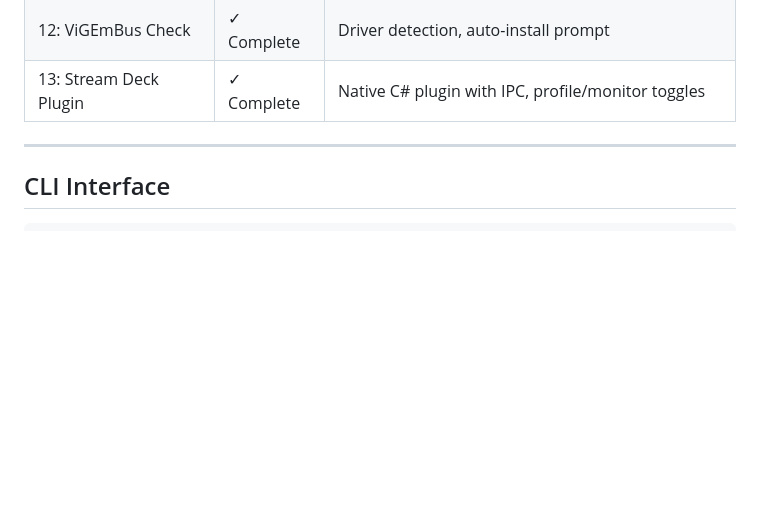
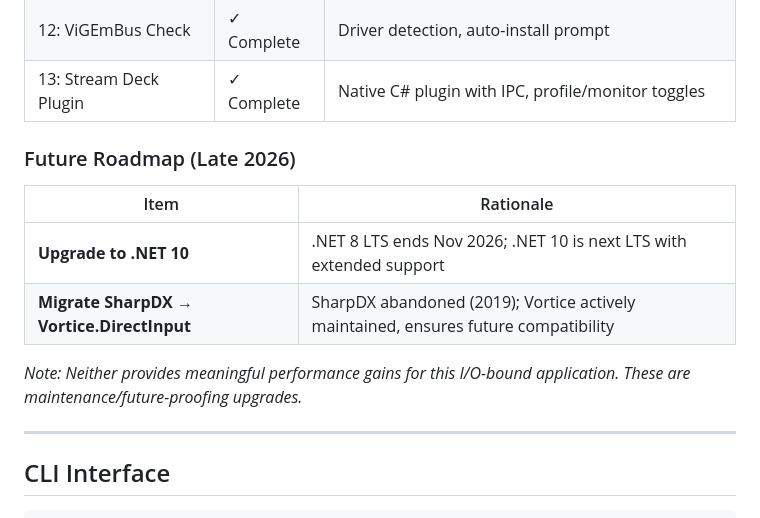
Before and after one commit to d-b-c-e/xoutputredux, a Markdown page: CLAUDE.md, the part around the change. Drawn GitHub-style; blank space fills up the shorter version.

Commit message:
Add late 2026 roadmap: .NET 10 upgrade and Vortice migration
Future-proofing items scheduled for when .NET 8 LTS approaches end-of-life.

Co-Authored-By: Claude Opus 4.5 <noreply@anthropic.com>

```diff
--- a/CLAUDE.md
+++ b/CLAUDE.md
@@ -102,6 +102,15 @@ XOutputRenew is based on principles from the archived XOutput project. Key code
 | 11: Chocolatey Package | Planned | Package distribution after stable release |
 | 12: ViGEmBus Check | ✓ Complete | Driver detection, auto-install prompt |
 | 13: Stream Deck Plugin | ✓ Complete | Native C# plugin with IPC, profile/monitor toggles |
+
+### Future Roadmap (Late 2026)
+
+| Item | Rationale |
+|------|-----------|
+| **Upgrade to .NET 10** | .NET 8 LTS ends Nov 2026; .NET 10 is next LTS with extended support |
+| **Migrate SharpDX → Vortice.DirectInput** | SharpDX abandoned (2019); Vortice actively maintained, ensures future compatibility |
+
+*Note: Neither provides meaningful performance gains for this I/O-bound application. These are maintenance/future-proofing upgrades.*
 
 ---
 
```
